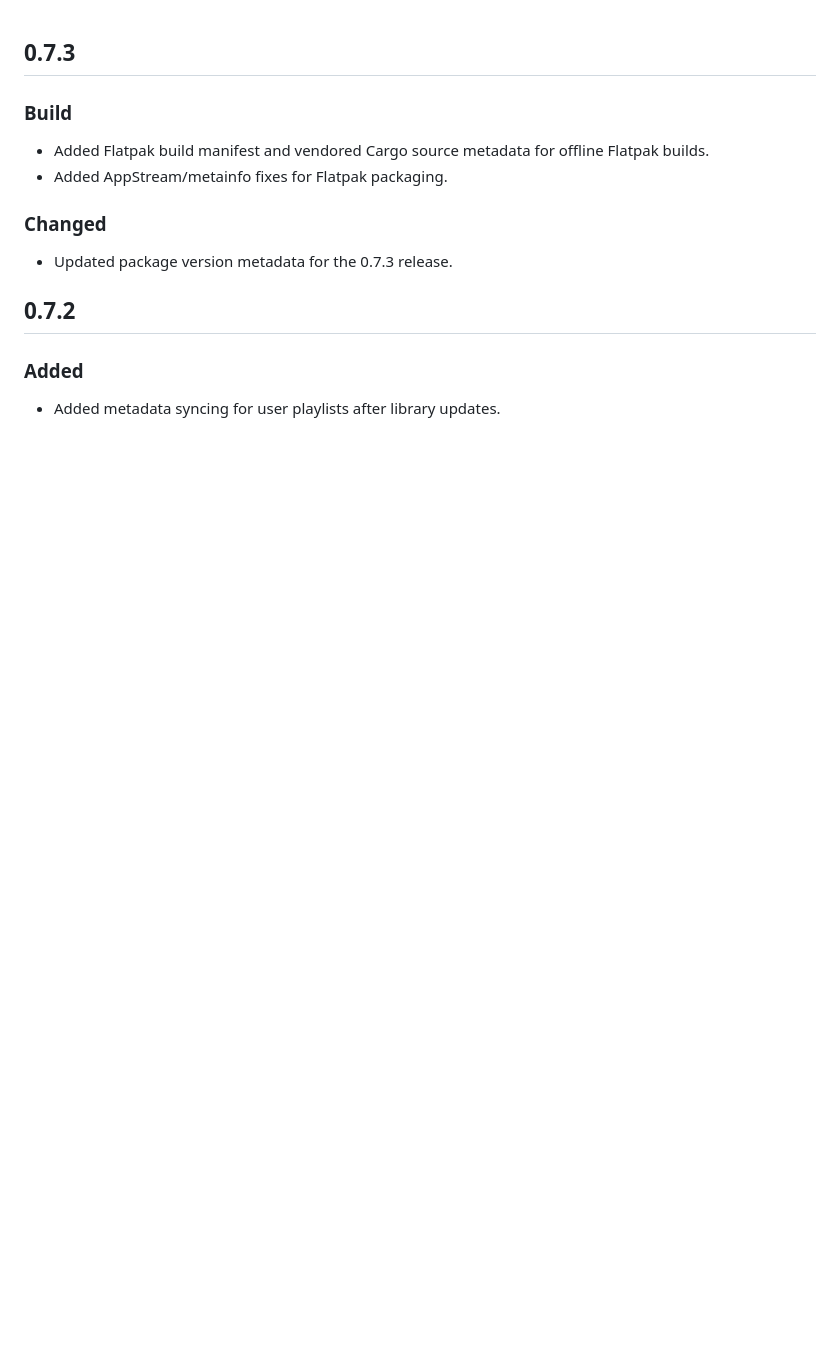
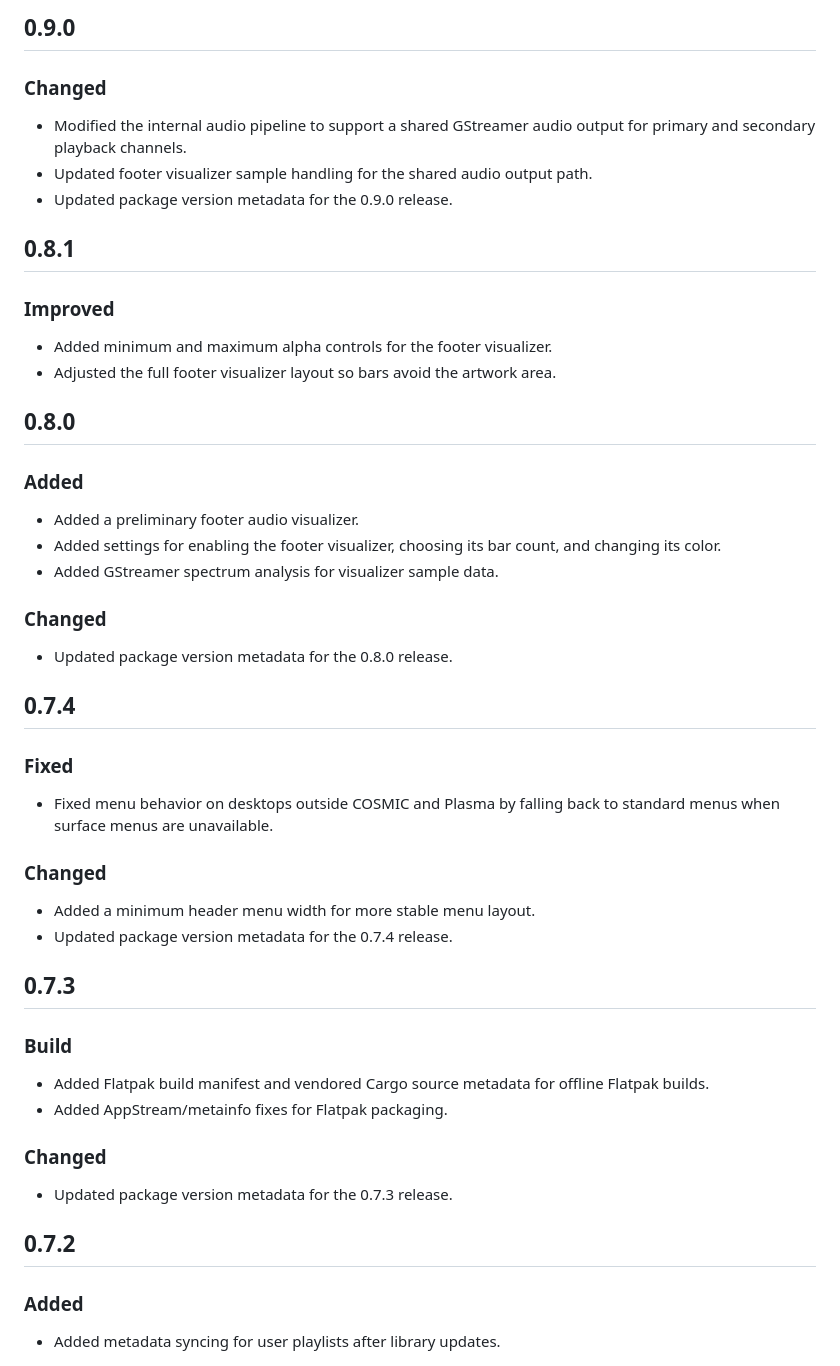
Before and after one commit to LotusPetal392/galacticpirateradio-site, a Markdown page: static/Ethereal Waves - Release Notes.md, the part around the change. Drawn GitHub-style; blank space fills up the shorter version.

Commit message:
Updated release notes for Ethereal Waves

```diff
--- a/static/Ethereal Waves - Release Notes.md
+++ b/static/Ethereal Waves - Release Notes.md
@@ -1,3 +1,35 @@
+## 0.9.0
+
+### Changed
+- Modified the internal audio pipeline to support a shared GStreamer audio output for primary and secondary playback channels.
+- Updated footer visualizer sample handling for the shared audio output path.
+- Updated package version metadata for the 0.9.0 release.
+
+## 0.8.1
+
+### Improved
+- Added minimum and maximum alpha controls for the footer visualizer.
+- Adjusted the full footer visualizer layout so bars avoid the artwork area.
+
+## 0.8.0
+
+### Added
+- Added a preliminary footer audio visualizer.
+- Added settings for enabling the footer visualizer, choosing its bar count, and changing its color.
+- Added GStreamer spectrum analysis for visualizer sample data.
+
+### Changed
+- Updated package version metadata for the 0.8.0 release.
+
+## 0.7.4
+
+### Fixed
+- Fixed menu behavior on desktops outside COSMIC and Plasma by falling back to standard menus when surface menus are unavailable.
+
+### Changed
+- Added a minimum header menu width for more stable menu layout.
+- Updated package version metadata for the 0.7.4 release.
+
 ## 0.7.3
 
 ### Build
```
